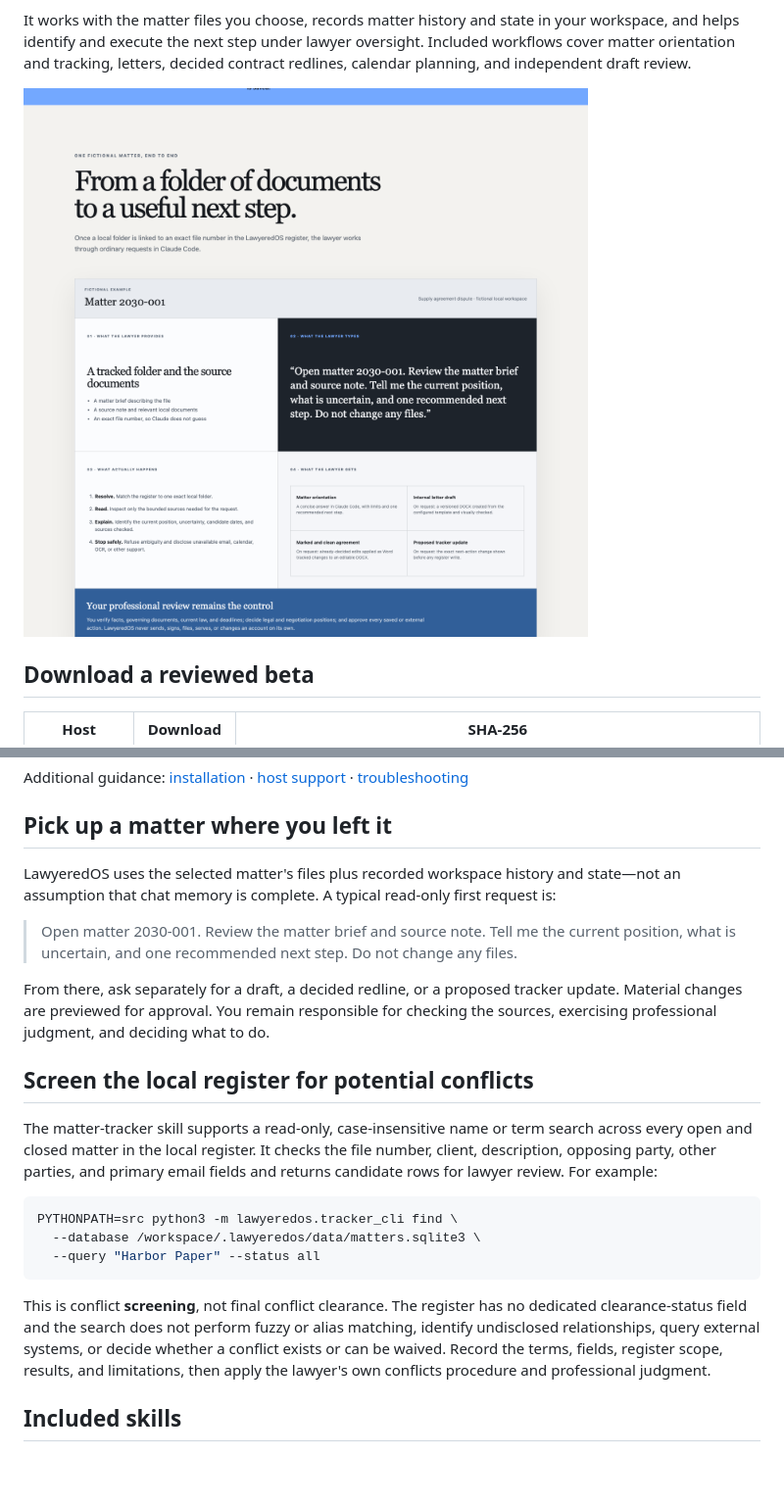
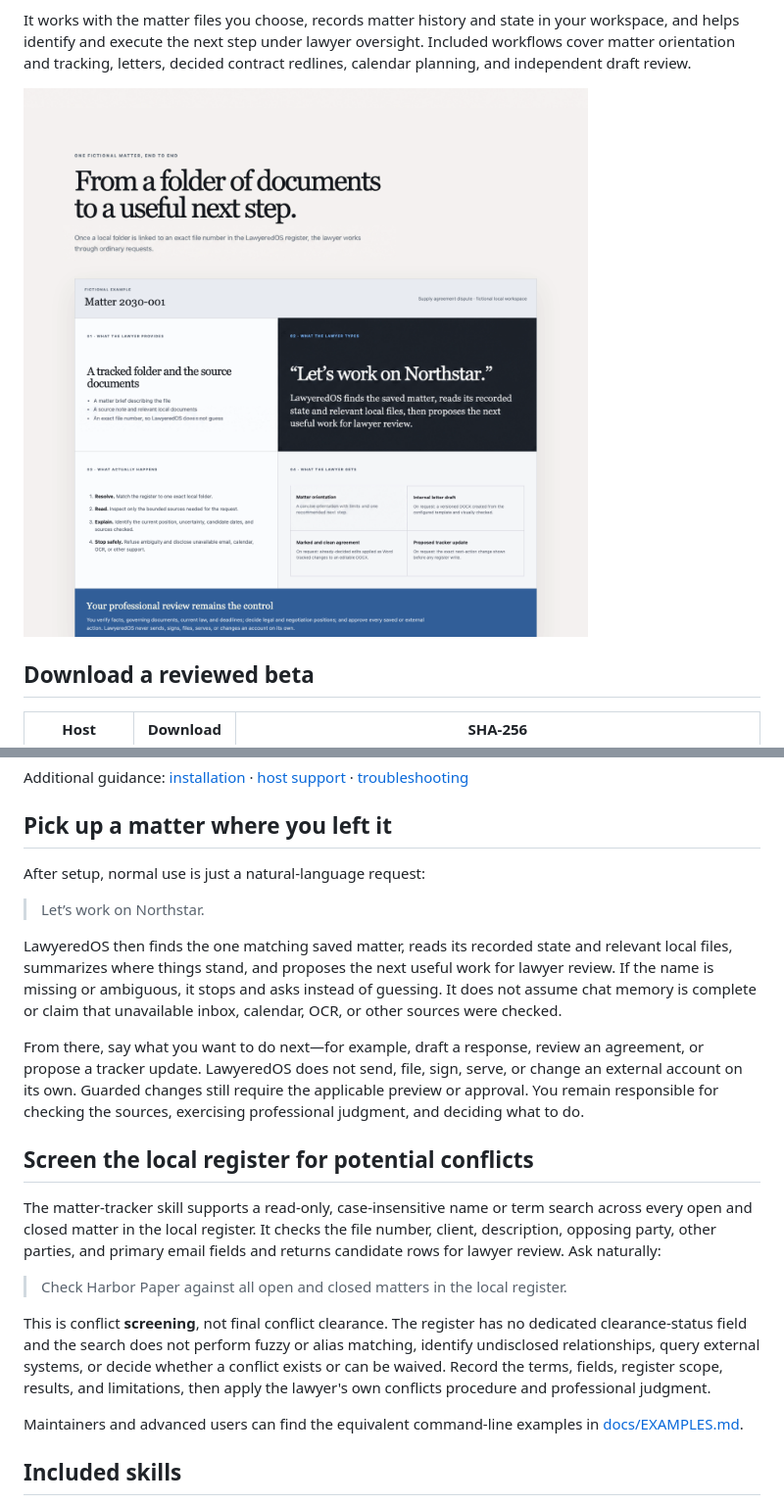
Before and after one commit to lawyered0/lawyeredos, a Markdown page: README.md, 2 parts joined by grey strips. Shown at 98% size. Drawn GitHub-style; pictures changed too: docs/images/website-matter-flow.png; blank space fills up the shorter version.

Commit message:
Clarify natural-language matter workflow

````diff
--- a/README.md
+++ b/README.md
@@ -56,31 +56,31 @@ Additional guidance: [installation](docs/INSTALL.md) ·
 
 ## Pick up a matter where you left it
 
-LawyeredOS uses the selected matter's files plus recorded workspace history and
-state—not an assumption that chat memory is complete. A typical read-only first
-request is:
+After setup, normal use is just a natural-language request:
 
-> Open matter 2030-001. Review the matter brief and source note. Tell me the
-> current position, what is uncertain, and one recommended next step. Do not
-> change any files.
+> Let’s work on Northstar.
 
-From there, ask separately for a draft, a decided redline, or a proposed
-tracker update. Material changes are previewed for approval. You remain
-responsible for checking the sources, exercising professional judgment, and
-deciding what to do.
+LawyeredOS then finds the one matching saved matter, reads its recorded state
+and relevant local files, summarizes where things stand, and proposes the next
+useful work for lawyer review. If the name is missing or ambiguous, it stops
+and asks instead of guessing. It does not assume chat memory is complete or
+claim that unavailable inbox, calendar, OCR, or other sources were checked.
+
+From there, say what you want to do next—for example, draft a response, review
+an agreement, or propose a tracker update. LawyeredOS does not send, file,
+sign, serve, or change an external account on its own. Guarded changes still
+require the applicable preview or approval. You remain responsible for
+checking the sources, exercising professional judgment, and deciding what to
+do.
 
 ## Screen the local register for potential conflicts
 
 The matter-tracker skill supports a read-only, case-insensitive name or term
 search across every open and closed matter in the local register. It checks the
 file number, client, description, opposing party, other parties, and primary
-email fields and returns candidate rows for lawyer review. For example:
+email fields and returns candidate rows for lawyer review. Ask naturally:
 
-```bash
-PYTHONPATH=src python3 -m lawyeredos.tracker_cli find \
-  --database /workspace/.lawyeredos/data/matters.sqlite3 \
-  --query "Harbor Paper" --status all
-```
+> Check Harbor Paper against all open and closed matters in the local register.
 
 This is conflict **screening**, not final conflict clearance. The register has
 no dedicated clearance-status field and the search does not perform fuzzy or
@@ -88,6 +88,9 @@ alias matching, identify undisclosed relationships, query external systems, or
 decide whether a conflict exists or can be waived. Record the terms, fields,
 register scope, results, and limitations, then apply the lawyer's own conflicts
 procedure and professional judgment.
+
+Maintainers and advanced users can find the equivalent command-line examples
+in [docs/EXAMPLES.md](docs/EXAMPLES.md).
 
 ## Included skills
 
````
Also changed, not shown: docs/EXAMPLES.md (+5 -0 lines).
